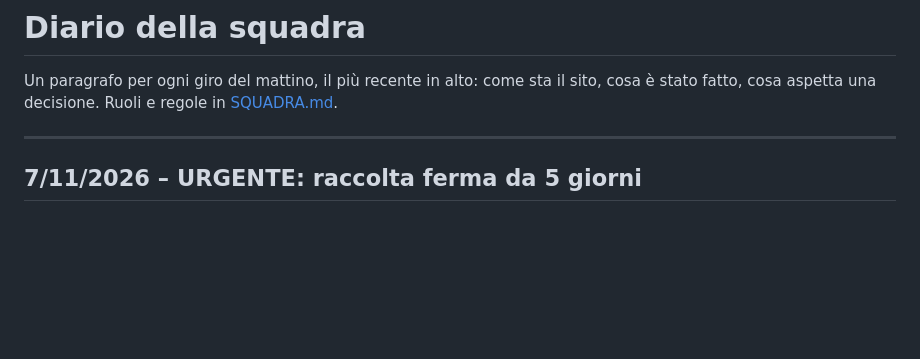
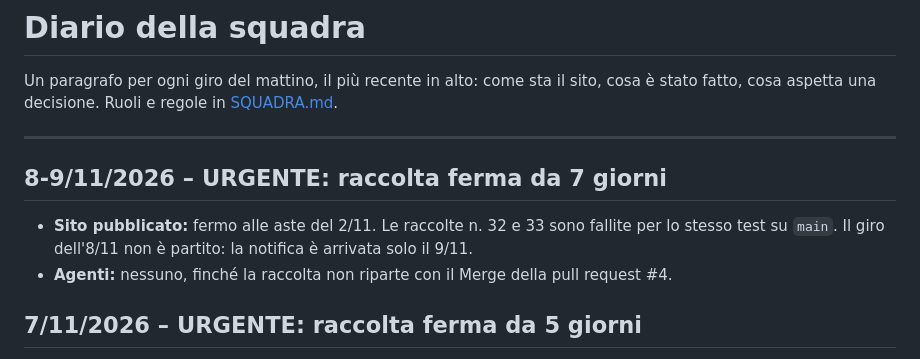
Before and after one commit to mazzucchellipietro6-spec/radaraste, a Markdown page: docs/diario-squadra.md, the part around the change. Drawn GitHub-style; blank space fills up the shorter version.

Commit message:
Diario e ROADMAP dell'8-9/11: raccolta su main ancora ferma
Co-Authored-By: Claude Opus 5.5 <noreply@anthropic.com>
Claude-Session: https://claude.ai/code/session_01SPivZDUThXmcTVQBUGgguM

```diff
--- a/docs/diario-squadra.md
+++ b/docs/diario-squadra.md
@@ -3,6 +3,11 @@
 Un paragrafo per ogni giro del mattino, il più recente in alto: come sta il sito, cosa è stato fatto, cosa aspetta una decisione. Ruoli e regole in [SQUADRA.md](../SQUADRA.md).
 
 ---
+
+## 8-9/11/2026 – URGENTE: raccolta ferma da 7 giorni
+
+- **Sito pubblicato:** fermo alle aste del 2/11. Le raccolte n. 32 e 33 sono fallite per lo stesso test su `main`. Il giro dell'8/11 non è partito: la notifica è arrivata solo il 9/11.
+- **Agenti:** nessuno, finché la raccolta non riparte con il Merge della pull request #4.
 
 ## 7/11/2026 – URGENTE: raccolta ferma da 5 giorni
 
```
Also changed, not shown: ROADMAP.md (+2 -2 lines).
